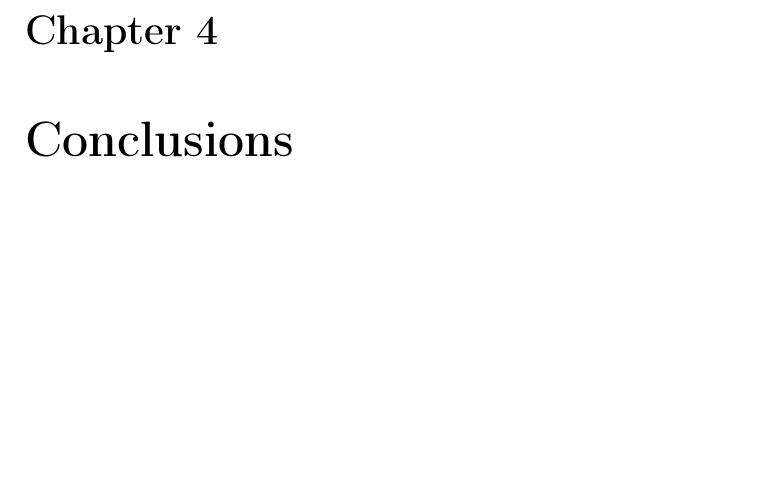
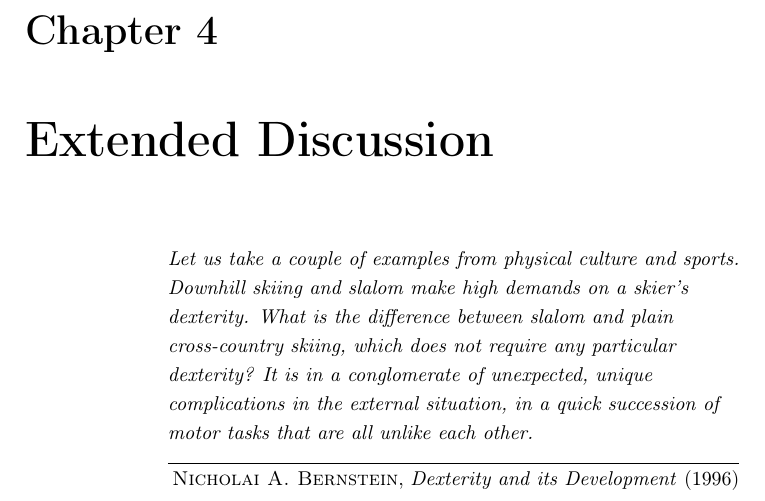
Before and after one commit to glopesdev/phd-thesis, a LaTeX thesis (thesis.tex): part of page 124 of 134, cut so that both start at the same text, the shorter picture padded with empty space. Compiled offline with pdfLaTeX; a LaTeX package or settings file that is missing is left out.

Commit message:
Updated final chapter title and epigraph.

```diff
--- a/thesis.tex
+++ b/thesis.tex
@@ -357,8 +357,9 @@
 \end{refsection}
 
 \begin{refsection}
-\chapter{Conclusions}
+\chapter{Extended Discussion}
 \label{ch:conclusions}
+\epigraph{Let us take a couple of examples from physical culture and sports. Downhill skiing and slalom make high demands on a skier's dexterity. What is the difference between slalom and plain cross-country skiing, which does not require any particular dexterity? It is in a conglomerate of unexpected, unique complications in the external situation, in a quick succession of motor tasks that are all unlike each other.}{\textsc{Nicholai A. Bernstein}, \textit{Dexterity and its Development} (1996)}
 \include{chapters/chConclusions}
 \printbibliography[heading=subbibliography]
 \end{refsection}
```
